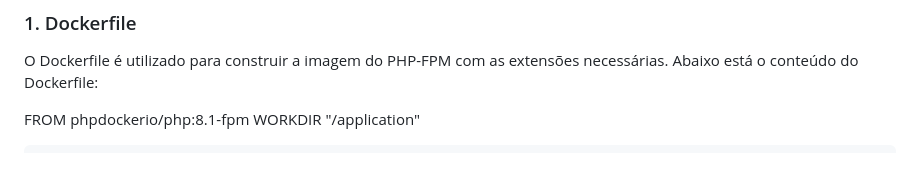
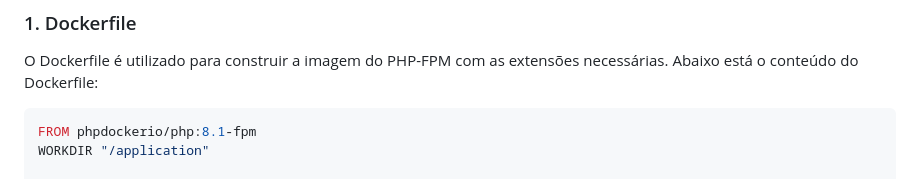
Before and after one commit to natanpereiradev/magnus, a Markdown page: README.md, the part around the change. Drawn GitHub-style.

````diff
--- a/README.md
+++ b/README.md
@@ -168,10 +168,10 @@ A segurança é um aspecto central desta API, implementada através de funções
 ## Configuração do Ambiente Docker
 ### 1. Dockerfile
 O Dockerfile é utilizado para construir a imagem do PHP-FPM com as extensões necessárias. Abaixo está o conteúdo do Dockerfile:
-
+```dockerfile
 FROM phpdockerio/php:8.1-fpm
 WORKDIR "/application"
-```dockerfile
+
 RUN apt-get update \
     && apt-get -y --no-install-recommends install \
         php8.1-memcached \
````
